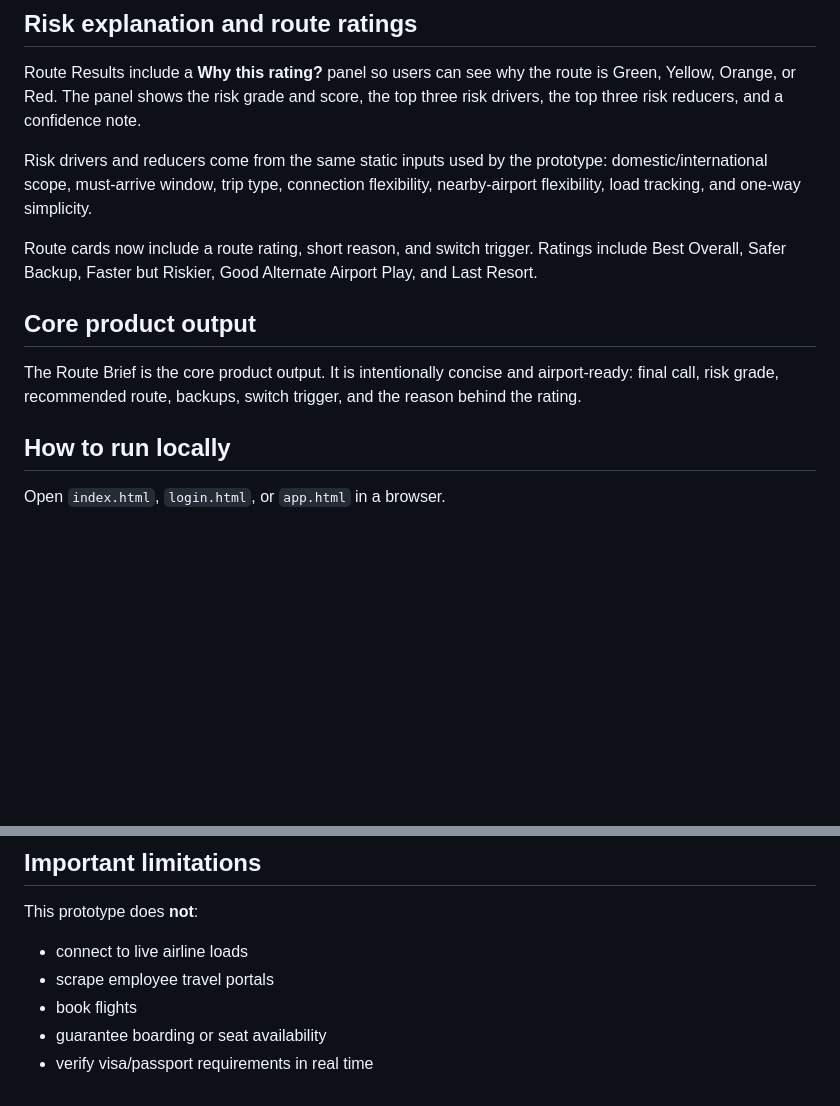
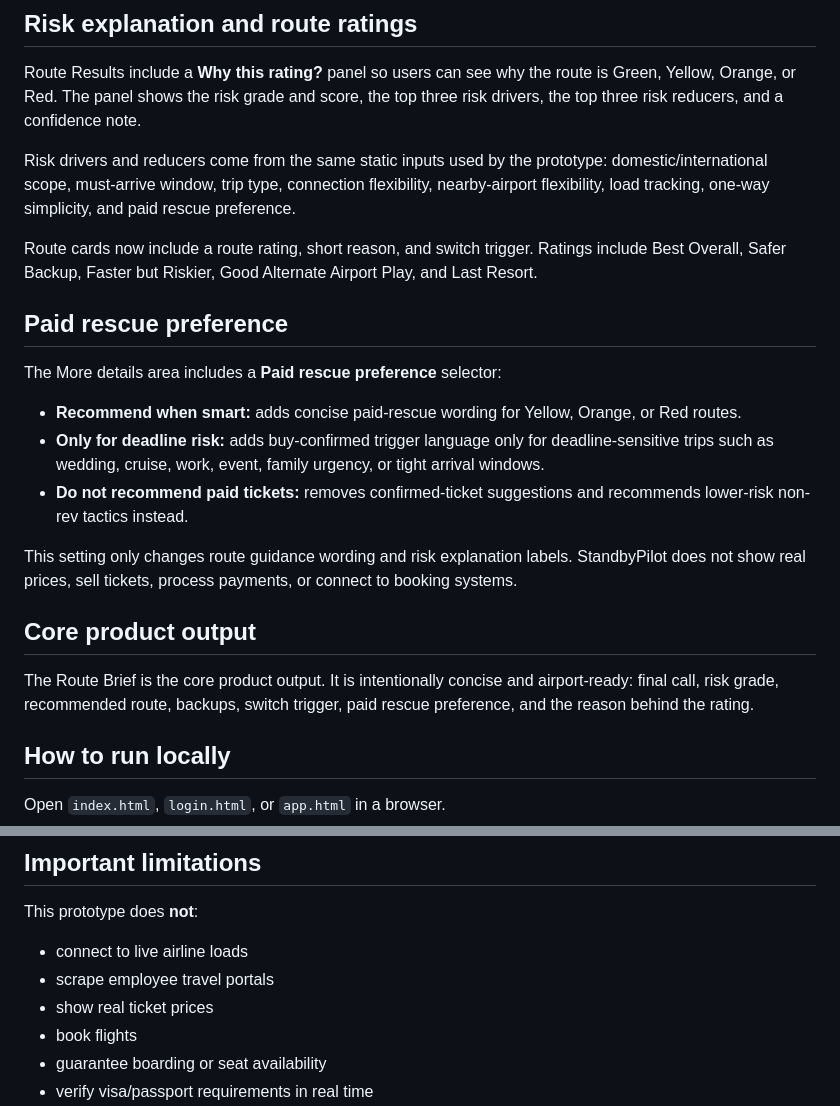
Before and after one commit to blue-ocen/standbypilot, a Markdown page: README.md, 2 parts joined by grey strips. GitHub-like rendering; blank space fills up the shorter version.

Commit message:
Document paid rescue preference

```diff
--- a/README.md
+++ b/README.md
@@ -48,13 +48,23 @@ The local dataset also powers concise nearby-airport alternatives, including SEA
 
 Route Results include a **Why this rating?** panel so users can see why the route is Green, Yellow, Orange, or Red. The panel shows the risk grade and score, the top three risk drivers, the top three risk reducers, and a confidence note.
 
-Risk drivers and reducers come from the same static inputs used by the prototype: domestic/international scope, must-arrive window, trip type, connection flexibility, nearby-airport flexibility, load tracking, and one-way simplicity.
+Risk drivers and reducers come from the same static inputs used by the prototype: domestic/international scope, must-arrive window, trip type, connection flexibility, nearby-airport flexibility, load tracking, one-way simplicity, and paid rescue preference.
 
 Route cards now include a route rating, short reason, and switch trigger. Ratings include Best Overall, Safer Backup, Faster but Riskier, Good Alternate Airport Play, and Last Resort.
 
+## Paid rescue preference
+
+The More details area includes a **Paid rescue preference** selector:
+
+- **Recommend when smart:** adds concise paid-rescue wording for Yellow, Orange, or Red routes.
+- **Only for deadline risk:** adds buy-confirmed trigger language only for deadline-sensitive trips such as wedding, cruise, work, event, family urgency, or tight arrival windows.
+- **Do not recommend paid tickets:** removes confirmed-ticket suggestions and recommends lower-risk non-rev tactics instead.
+
+This setting only changes route guidance wording and risk explanation labels. StandbyPilot does not show real prices, sell tickets, process payments, or connect to booking systems.
+
 ## Core product output
 
-The Route Brief is the core product output. It is intentionally concise and airport-ready: final call, risk grade, recommended route, backups, switch trigger, and the reason behind the rating.
+The Route Brief is the core product output. It is intentionally concise and airport-ready: final call, risk grade, recommended route, backups, switch trigger, paid rescue preference, and the reason behind the rating.
 
 ## How to run locally
 
@@ -82,6 +92,7 @@ This prototype does **not**:
 
 - connect to live airline loads
 - scrape employee travel portals
+- show real ticket prices
 - book flights
 - guarantee boarding or seat availability
 - verify visa/passport requirements in real time
```
